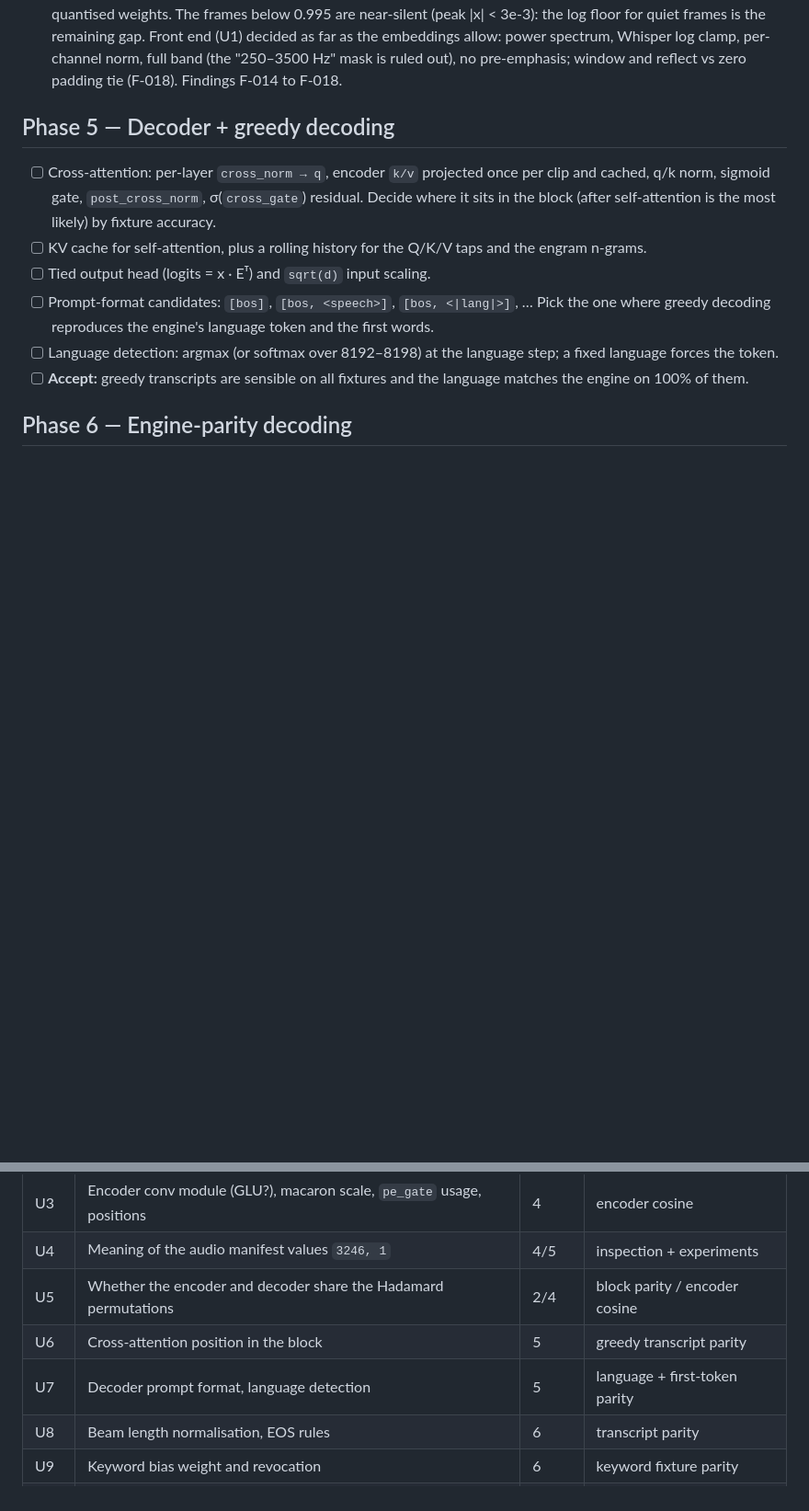
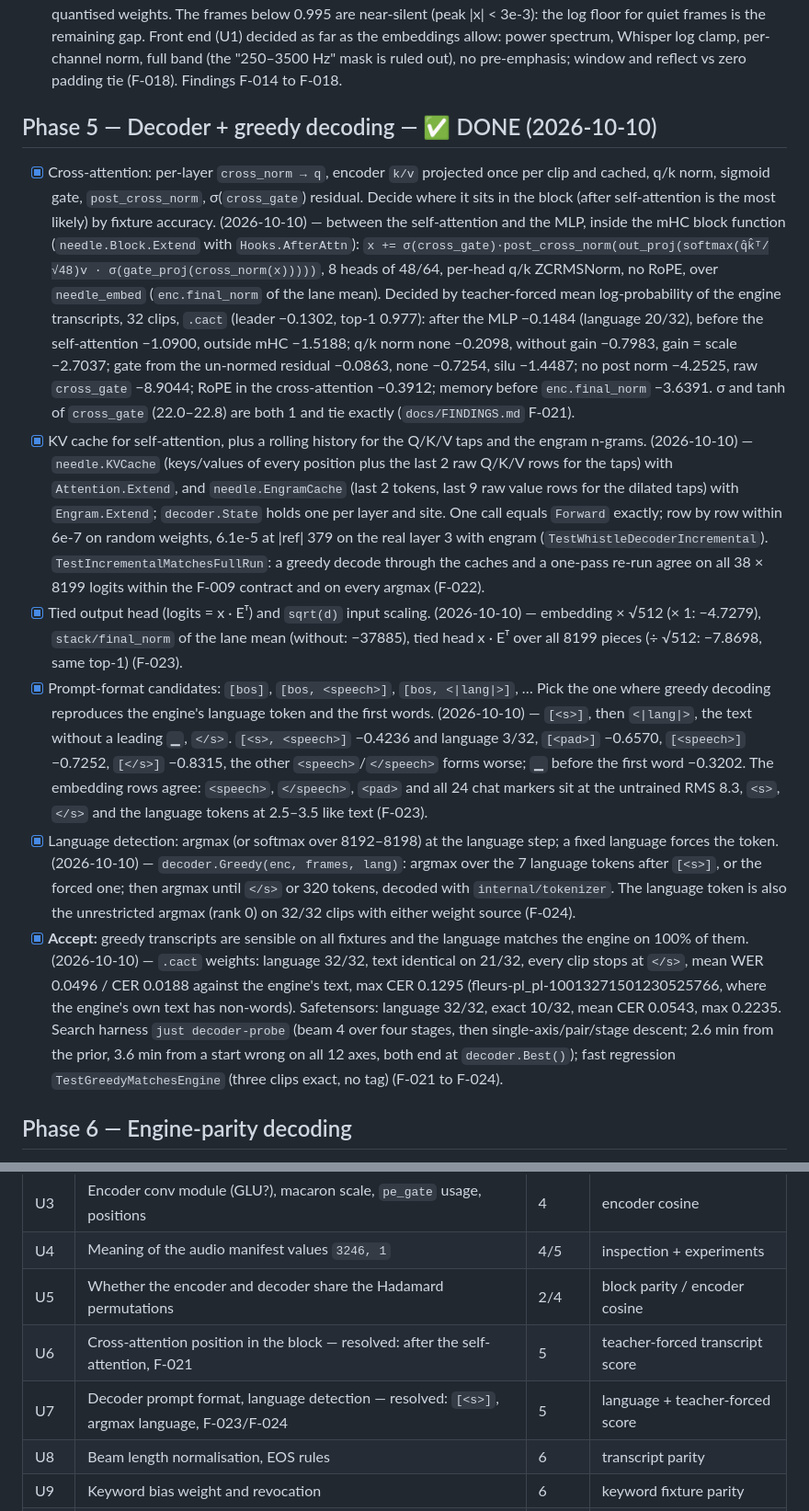
Before and after one commit to CWBudde/go-whistle, a Markdown page: PLAN.md, 2 parts joined by grey strips. Shown at 92% size. Rendered like a GitHub page; blank space fills up the shorter version.

Commit message:
docs(plan): Phase 5 done, greedy decoding matches the engine's language on all clips
Language 32/32 and 21/32 transcripts identical with the .cact weights
(mean CER 0.0188, max 0.1295); U6 and U7 resolved.

Co-Authored-By: Claude Opus 5.5 (1M context) <noreply@anthropic.com>

```diff
--- a/PLAN.md
+++ b/PLAN.md
@@ -648,17 +648,47 @@ Following the upstream porting blog, logits are compared by **cosine and top-1**
       "250–3500 Hz" mask is ruled out), no pre-emphasis; window and reflect vs zero padding tie (F-018). Findings
       F-014 to F-018.
 
-## Phase 5 — Decoder + greedy decoding
+## Phase 5 — Decoder + greedy decoding — ✅ DONE (2026-10-10)
 
-- [ ] Cross-attention: per-layer `cross_norm → q`, encoder `k/v` projected once per clip and cached, q/k norm,
+- [x] Cross-attention: per-layer `cross_norm → q`, encoder `k/v` projected once per clip and cached, q/k norm,
       sigmoid gate, `post_cross_norm`, σ(`cross_gate`) residual. Decide where it sits in the block (after
       self-attention is the most likely) by fixture accuracy.
-- [ ] KV cache for self-attention, plus a rolling history for the Q/K/V taps and the engram n-grams.
-- [ ] Tied output head (logits = x · Eᵀ) and `sqrt(d)` input scaling.
-- [ ] Prompt-format candidates: `[bos]`, `[bos, <speech>]`, `[bos, <|lang|>]`, … Pick the one where greedy decoding
+      (2026-10-10) — between the self-attention and the MLP, inside the mHC block function
+      (`needle.Block.Extend` with `Hooks.AfterAttn`): `x += σ(cross_gate)·post_cross_norm(out_proj(softmax(q̂k̂ᵀ/√48)v
+    · σ(gate_proj(cross_norm(x)))))`, 8 heads of 48/64, per-head q/k ZCRMSNorm, no RoPE, over `needle_embed`
+      (`enc.final_norm` of the lane mean). Decided by teacher-forced mean log-probability of the engine transcripts,
+      32 clips, `.cact` (leader −0.1302, top-1 0.977): after the MLP −0.1484 (language 20/32), before the
+      self-attention −1.0900, outside mHC −1.5188; q/k norm none −0.2098, without gain −0.7983, gain = scale −2.7037;
+      gate from the un-normed residual −0.0863, none −0.7254, silu −1.4487; no post norm −4.2525, raw `cross_gate`
+      −8.9044; RoPE in the cross-attention −0.3912; memory before `enc.final_norm` −3.6391. σ and tanh of
+      `cross_gate` (22.0–22.8) are both 1 and tie exactly (`docs/FINDINGS.md` F-021).
+- [x] KV cache for self-attention, plus a rolling history for the Q/K/V taps and the engram n-grams.
+      (2026-10-10) — `needle.KVCache` (keys/values of every position plus the last 2 raw Q/K/V rows for the taps)
+      with `Attention.Extend`, and `needle.EngramCache` (last 2 tokens, last 9 raw value rows for the dilated taps)
+      with `Engram.Extend`; `decoder.State` holds one per layer and site. One call equals `Forward` exactly; row by
+      row within 6e-7 on random weights, 6.1e-5 at |ref| 379 on the real layer 3 with engram
+      (`TestWhistleDecoderIncremental`). `TestIncrementalMatchesFullRun`: a greedy decode through the caches and a
+      one-pass re-run agree on all 38 × 8199 logits within the F-009 contract and on every argmax (F-022).
+- [x] Tied output head (logits = x · Eᵀ) and `sqrt(d)` input scaling.
+      (2026-10-10) — embedding × √512 (× 1: −4.7279), `stack/final_norm` of the lane mean (without: −37885), tied head
+      x · Eᵀ over all 8199 pieces (÷ √512: −7.8698, same top-1) (F-023).
+- [x] Prompt-format candidates: `[bos]`, `[bos, <speech>]`, `[bos, <|lang|>]`, … Pick the one where greedy decoding
       reproduces the engine's language token and the first words.
-- [ ] Language detection: argmax (or softmax over 8192–8198) at the language step; a fixed language forces the token.
-- [ ] **Accept:** greedy transcripts are sensible on all fixtures and the language matches the engine on 100% of them.
+      (2026-10-10) — `[<s>]`, then `<|lang|>`, the text without a leading `▁`, `</s>`. `[<s>, <speech>]` −0.4236 and
+      language 3/32, `[<pad>]` −0.6570, `[<speech>]` −0.7252, `[</s>]` −0.8315, the other `<speech>`/`</speech>` forms
+      worse; `▁` before the first word −0.3202. The embedding rows agree: `<speech>`, `</speech>`, `<pad>` and all 24
+      chat markers sit at the untrained RMS 8.3, `<s>`, `</s>` and the language tokens at 2.5–3.5 like text (F-023).
+- [x] Language detection: argmax (or softmax over 8192–8198) at the language step; a fixed language forces the token.
+      (2026-10-10) — `decoder.Greedy(enc, frames, lang)`: argmax over the 7 language tokens after `[<s>]`, or the
+      forced one; then argmax until `</s>` or 320 tokens, decoded with `internal/tokenizer`. The language token is
+      also the unrestricted argmax (rank 0) on 32/32 clips with either weight source (F-024).
+- [x] **Accept:** greedy transcripts are sensible on all fixtures and the language matches the engine on 100% of them.
+      (2026-10-10) — `.cact` weights: language 32/32, text identical on 21/32, every clip stops at `</s>`, mean WER
+      0.0496 / CER 0.0188 against the engine's text, max CER 0.1295 (fleurs-pl_pl-10013271501230525766, where the
+      engine's own text has non-words). Safetensors: language 32/32, exact 10/32, mean CER 0.0543, max 0.2235. Search
+      harness `just decoder-probe` (beam 4 over four stages, then single-axis/pair/stage descent; 2.6 min from the
+      prior, 3.6 min from a start wrong on all 12 axes, both end at `decoder.Best()`); fast regression
+      `TestGreedyMatchesEngine` (three clips exact, no tag) (F-021 to F-024).
 
 ## Phase 6 — Engine-parity decoding
 
@@ -727,8 +757,8 @@ Following the upstream porting blog, logits are compared by **cosine and top-1**
 | U3  | Encoder conv module (GLU?), macaron scale, `pe_gate` usage, positions                       | 4     | encoder cosine                    |
 | U4  | Meaning of the audio manifest values `3246, 1`                                              | 4/5   | inspection + experiments          |
 | U5  | Whether the encoder and decoder share the Hadamard permutations                             | 2/4   | block parity / encoder cosine     |
-| U6  | Cross-attention position in the block                                                       | 5     | greedy transcript parity          |
-| U7  | Decoder prompt format, language detection                                                   | 5     | language + first-token parity     |
+| U6  | Cross-attention position in the block — resolved: after the self-attention, F-021           | 5     | teacher-forced transcript score   |
+| U7  | Decoder prompt format, language detection — resolved: `[<s>]`, argmax language, F-023/F-024 | 5     | language + teacher-forced score   |
 | U8  | Beam length normalisation, EOS rules                                                        | 6     | transcript parity                 |
 | U9  | Keyword bias weight and revocation                                                          | 6     | keyword fixture parity            |
 | U10 | Silence gate measure and threshold                                                          | 6     | threshold sweep                   |
```
